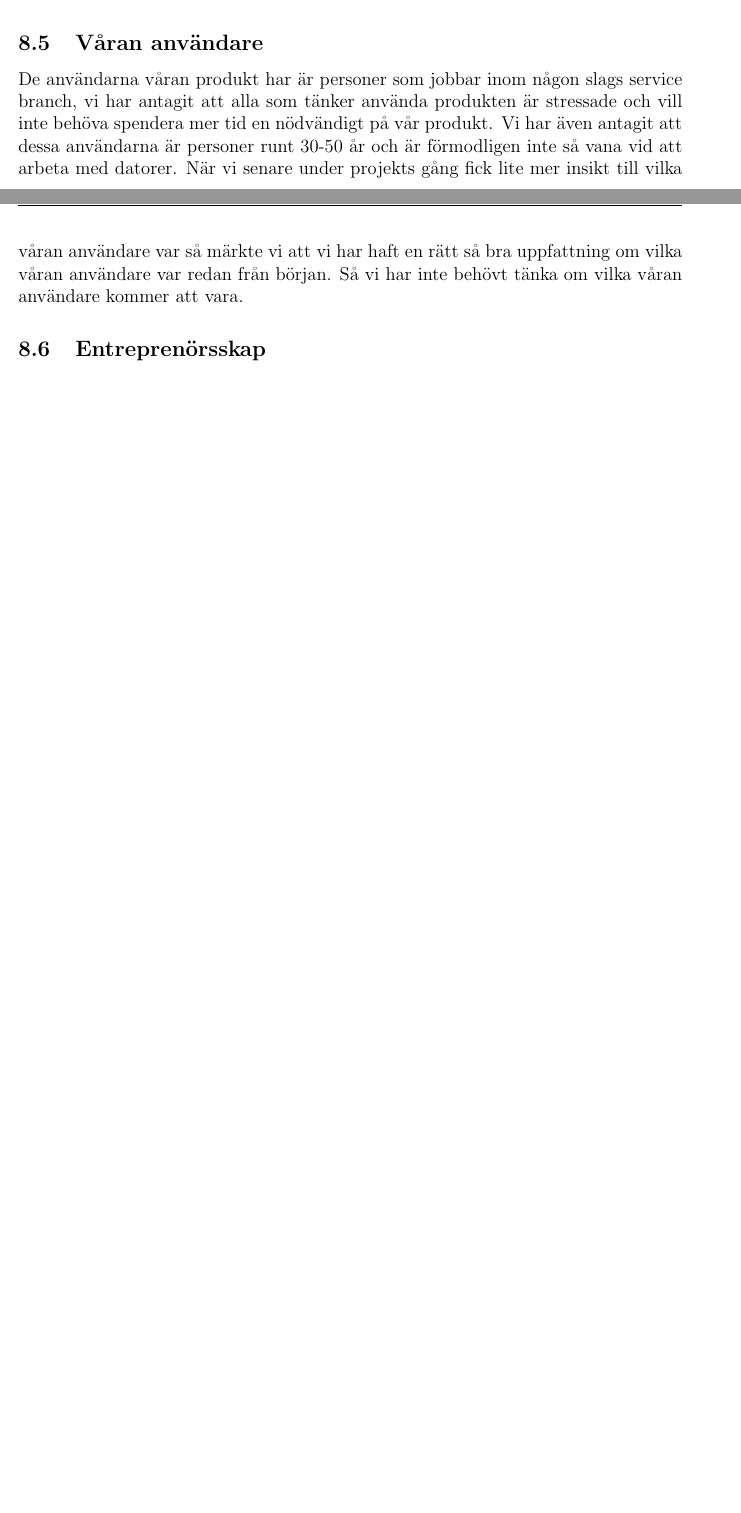
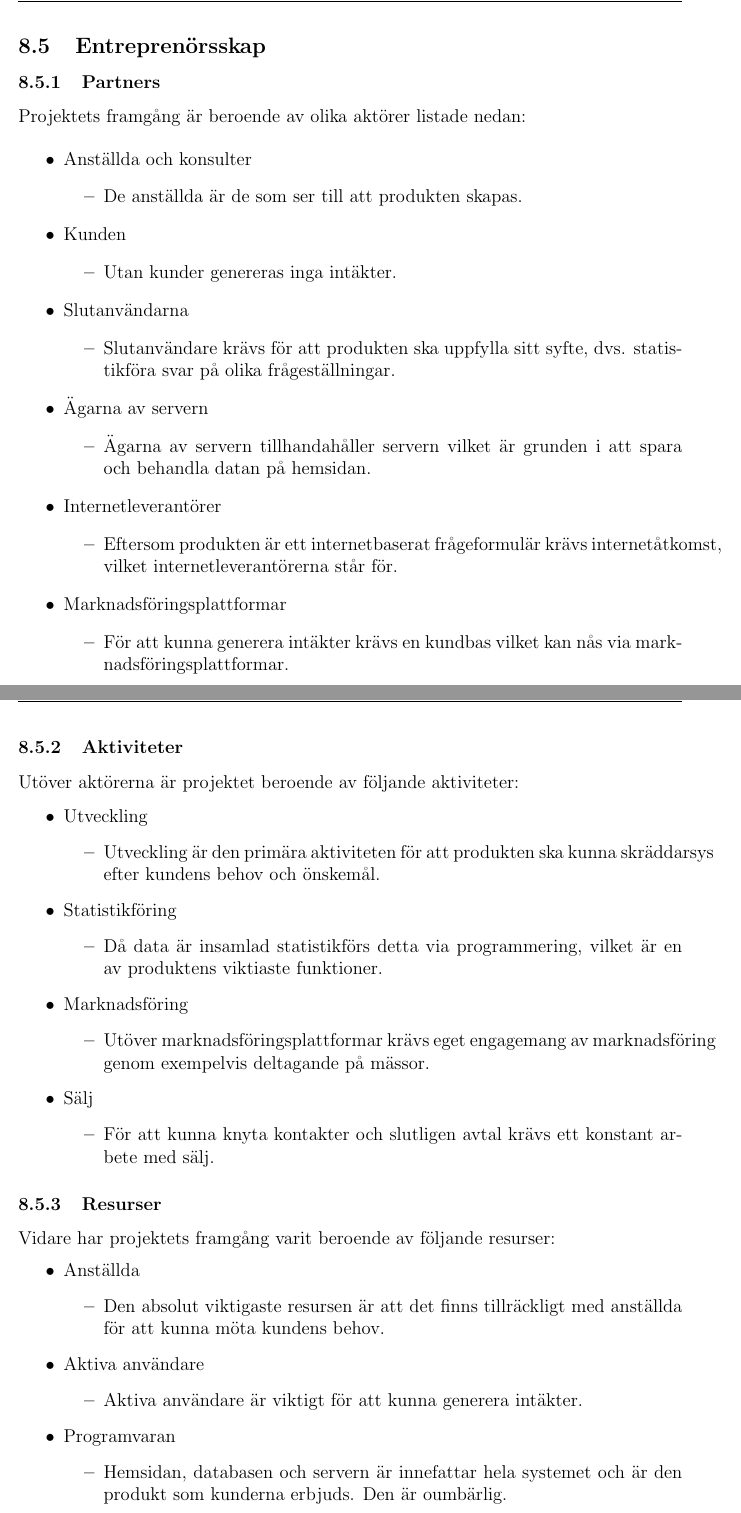
Before and after one commit to Sjofil/HASAB-IDA3, a LaTeX document (Kravprocess/Kravprocessbok/main.tex): two parts of pages 30 and 31 of 31 before the commit and two parts of pages 31 and 32 of 33 after it, joined at a grey line, cut at the place of the change, the shorter picture padded with empty space. Compiled offline with pdfLaTeX.

Commit message:
Update main.tex

```diff
--- a/Kravprocess/Kravprocessbok/main.tex
+++ b/Kravprocess/Kravprocessbok/main.tex
@@ -731,8 +730,72 @@ Risk 2 har inte följts upp särskilt noga under utvecklingens gång. Sannolikhe
 Risk 3 har inte förändrats.
 
-\subsection{Våran användare}
-
-De användarna våran produkt har är personer som jobbar inom någon slags service branch, vi har antagit att alla som tänker använda produkten är stressade och vill inte behöva spendera mer tid en nödvändigt på vår produkt.
-Vi har även antagit att dessa användarna är personer runt 30-50 år och är förmodligen inte så vana vid att arbeta med datorer. När vi senare under projekts gång fick lite mer insikt till vilka våran användare var så märkte vi att vi har haft en rätt så bra uppfattning om vilka våran användare var redan från början. Så vi har inte behövt tänka om vilka våran användare kommer att vara.
+\newpage
 
 \subsection{Entreprenörsskap}
+\subsubsection{Partners}
+Projektets framgång är beroende av olika aktörer listade nedan:
+
+\begin{itemize}
+    \item Anställda och konsulter
+    \begin{itemize}
+    \item De anställda är de som ser till att produkten skapas.
+    \end{itemize}
+    \item Kunden
+    \begin{itemize}
+    \item Utan kunder genereras inga intäkter.
+    \end{itemize}
+    \item Slutanvändarna
+    \begin{itemize}
+    \item Slutanvändare krävs för att produkten ska uppfylla sitt syfte, dvs. statistikföra svar på olika frågeställningar.
+    \end{itemize}
+    \item Ägarna av servern
+    \begin{itemize}
+    \item Ägarna av servern tillhandahåller servern vilket är grunden i att spara och behandla datan på hemsidan.
+    \end{itemize}
+    \item Internetleverantörer
+    \begin{itemize}
+        \item Eftersom produkten är ett internetbaserat frågeformulär krävs internetåtkomst, vilket internetleverantörerna står för.
+    \end{itemize}
+    \item Marknadsföringsplattformar
+    \begin{itemize}
+        \item För att kunna generera intäkter krävs en kundbas vilket kan nås via marknadsföringsplattformar.
+    \end{itemize}
+\end{itemize}
+\newpage
+\subsubsection{Aktiviteter}
+Utöver aktörerna är projektet beroende av följande aktiviteter:
+
+\begin{itemize}
+    \item Utveckling
+    \begin{itemize}
+        \item Utveckling är den primära aktiviteten för att produkten ska kunna skräddarsys efter kundens behov och önskemål.
+    \end{itemize}
+    \item Statistikföring
+    \begin{itemize}
+        \item Då data är insamlad statistikförs detta via programmering, vilket är en av produktens viktiaste funktioner.
+    \end{itemize}
+    \item Marknadsföring
+    \begin{itemize}
+        \item Utöver marknadsföringsplattformar krävs eget engagemang av marknadsföring genom exempelvis deltagande på mässor.
+    \end{itemize}
+    \item Sälj
+    \begin{itemize}
+        \item För att kunna knyta kontakter och slutligen avtal krävs ett konstant arbete med sälj.
+    \end{itemize}
+\end{itemize}\\\\
+
+\subsubsection{Resurser}
+Vidare har projektets framgång varit beroende av följande resurser:
+\begin{itemize}
+    \item Anställda
+    \begin{itemize}
+        \item Den absolut viktigaste resursen är att det finns tillräckligt med anställda för att kunna möta kundens behov.
+    \end{itemize}
+    \item Aktiva användare
+    \begin{itemize}
+        \item Aktiva användare är viktigt för att kunna generera intäkter.
+    \end{itemize}
+    \item Programvaran
+    \begin{itemize}
+        \item Hemsidan, databasen och servern är innefattar hela systemet och är den produkt som kunderna erbjuds. Den är oumbärlig.
+    \end{itemize}
```
Also changed, not shown: Kravprocess/Kravprocessbok/main.tex (17 more changed lines).
